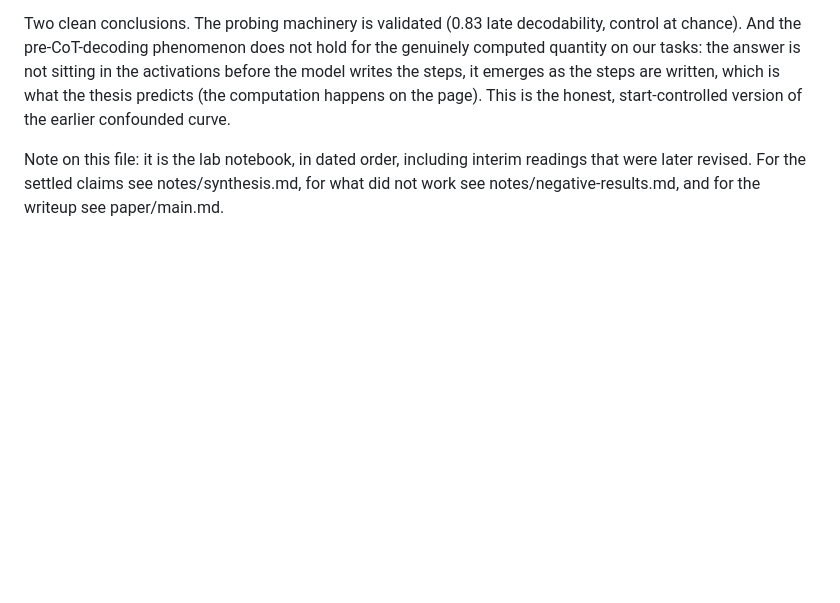
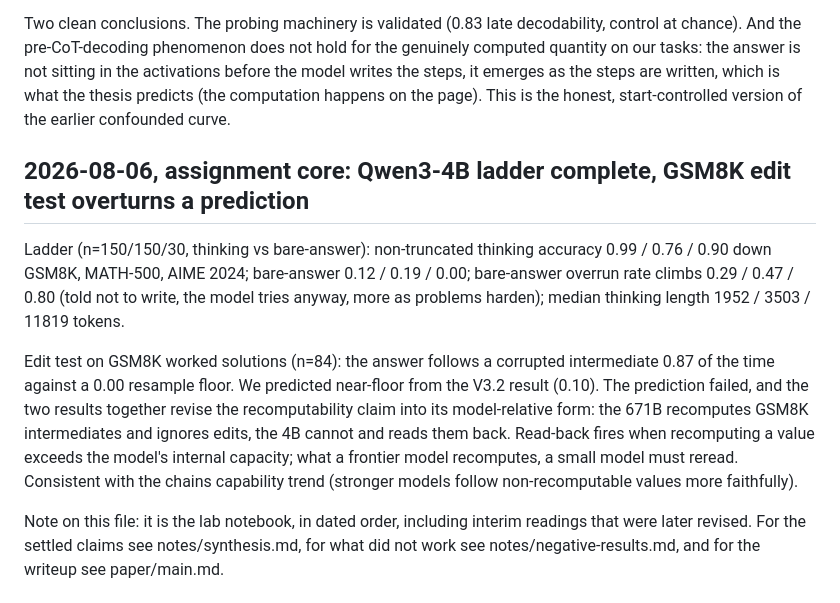
Before and after one commit to lijuliana/CS2881R-HW0, a Markdown page: notes/results-log.md, the part around the change. Drawn GitHub-style; blank space fills up the shorter version.

```diff
--- a/notes/results-log.md
+++ b/notes/results-log.md
@@ -164,4 +164,10 @@ Re-ran A1 decoding answer-minus-start (the start value removed, so the target is
 
 Two clean conclusions. The probing machinery is validated (0.83 late decodability, control at chance). And the pre-CoT-decoding phenomenon does not hold for the genuinely computed quantity on our tasks: the answer is not sitting in the activations before the model writes the steps, it emerges as the steps are written, which is what the thesis predicts (the computation happens on the page). This is the honest, start-controlled version of the earlier confounded curve.
 
+## 2026-08-06, assignment core: Qwen3-4B ladder complete, GSM8K edit test overturns a prediction
+
+Ladder (n=150/150/30, thinking vs bare-answer): non-truncated thinking accuracy 0.99 / 0.76 / 0.90 down GSM8K, MATH-500, AIME 2024; bare-answer 0.12 / 0.19 / 0.00; bare-answer overrun rate climbs 0.29 / 0.47 / 0.80 (told not to write, the model tries anyway, more as problems harden); median thinking length 1952 / 3503 / 11819 tokens.
+
+Edit test on GSM8K worked solutions (n=84): the answer follows a corrupted intermediate 0.87 of the time against a 0.00 resample floor. We predicted near-floor from the V3.2 result (0.10). The prediction failed, and the two results together revise the recomputability claim into its model-relative form: the 671B recomputes GSM8K intermediates and ignores edits, the 4B cannot and reads them back. Read-back fires when recomputing a value exceeds the model's internal capacity; what a frontier model recomputes, a small model must reread. Consistent with the chains capability trend (stronger models follow non-recomputable values more faithfully).
+
 Note on this file: it is the lab notebook, in dated order, including interim readings that were later revised. For the settled claims see notes/synthesis.md, for what did not work see notes/negative-results.md, and for the writeup see paper/main.md.
```
Also changed, not shown: README.md (+1 -1 lines).
